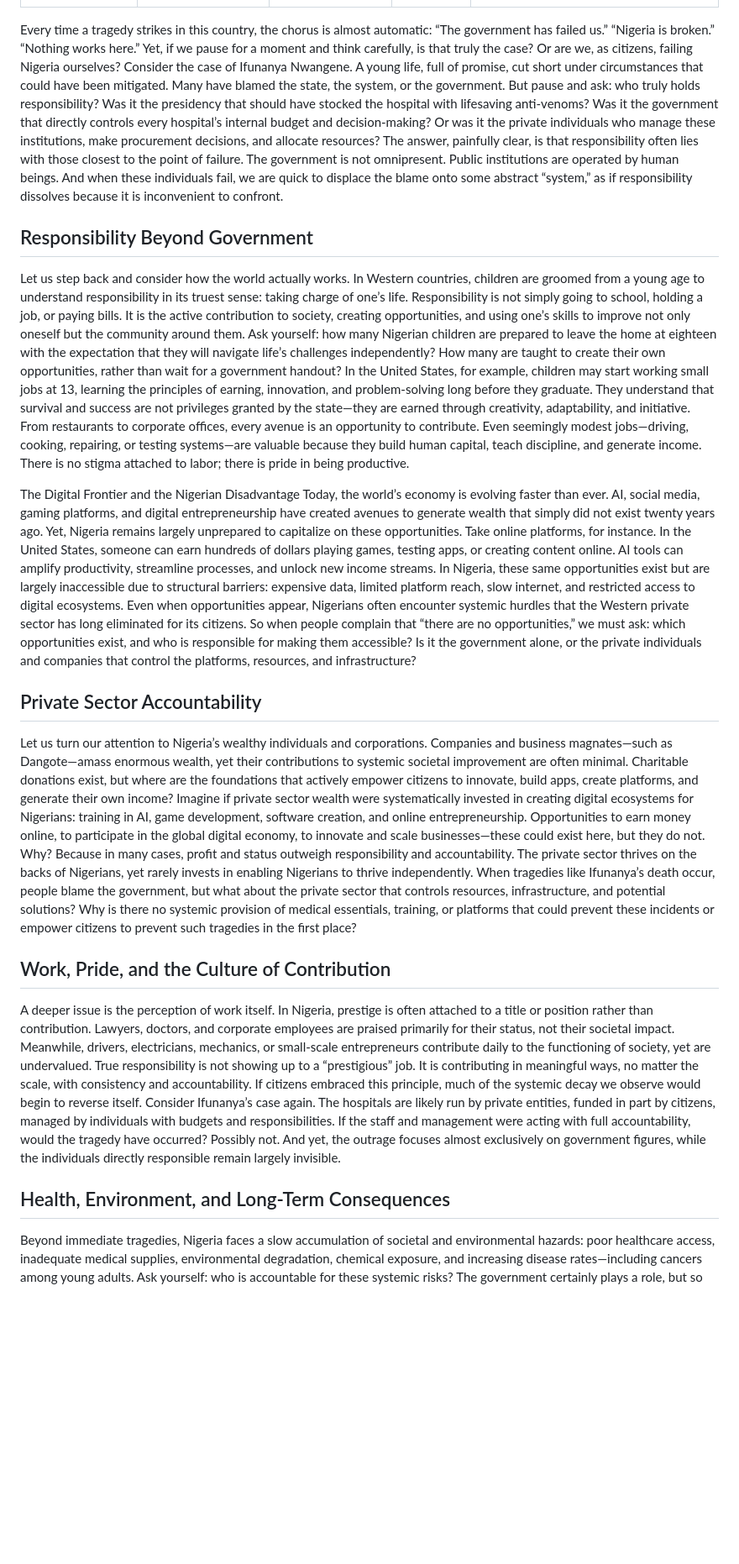
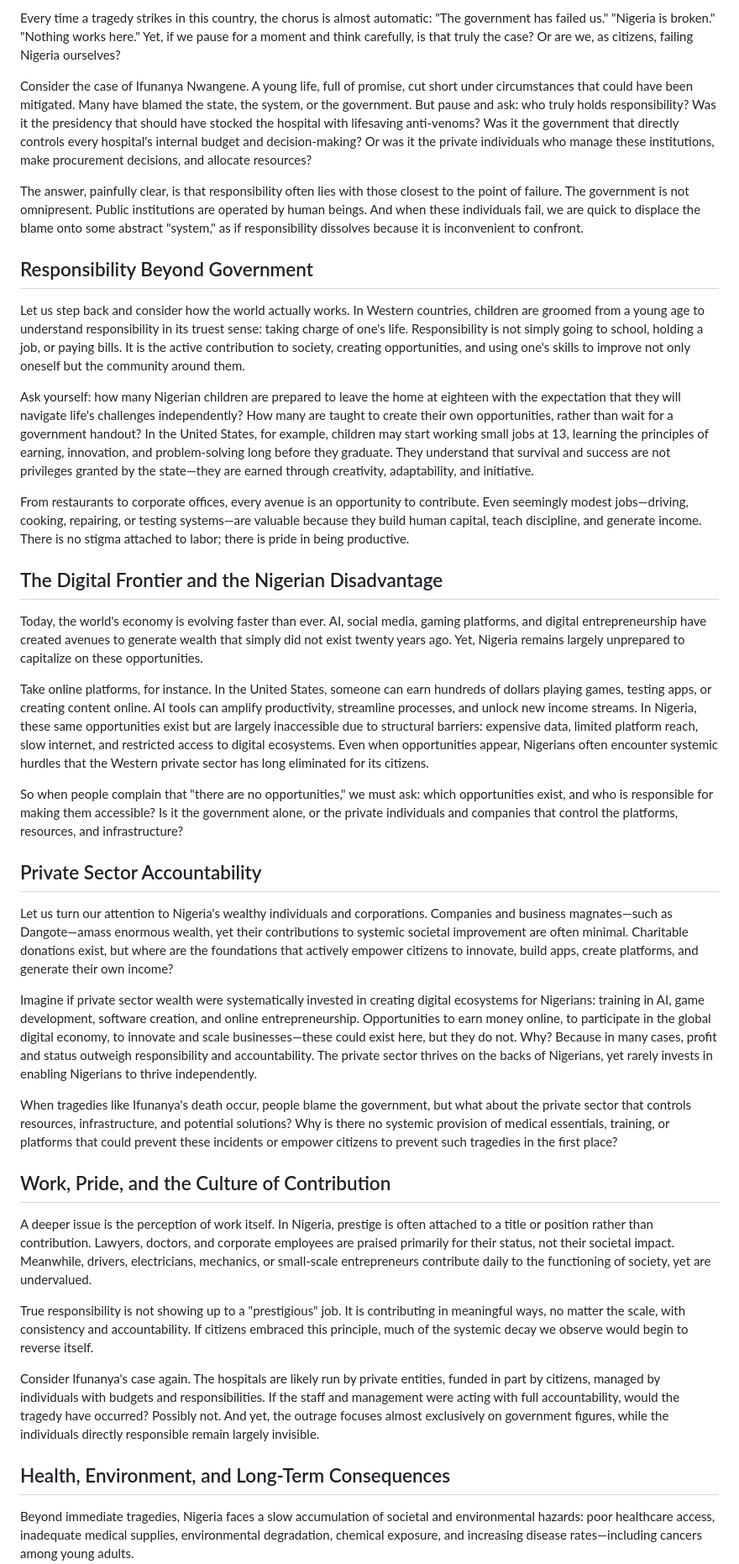
Before and after one commit to losamor/oburohroliesq, a Markdown page: posts/ifunanya-death-commentary.md, the part around one of its changes. Shown at 84% size. Rendered like a GitHub page; blank space fills up the shorter version.

```diff
--- a/posts/ifunanya-death-commentary.md
+++ b/posts/ifunanya-death-commentary.md
@@ -9,29 +8,42 @@ excerpt: Ifunanya Nwangene’s death is not evidence that Nigeria has failed —
 
+Every time a tragedy strikes in this country, the chorus is almost automatic: "The government has failed us." "Nigeria is broken." "Nothing works here." Yet, if we pause for a moment and think carefully, is that truly the case? Or are we, as citizens, failing Nigeria ourselves?
 
+Consider the case of Ifunanya Nwangene. A young life, full of promise, cut short under circumstances that could have been mitigated. Many have blamed the state, the system, or the government. But pause and ask: who truly holds responsibility? Was it the presidency that should have stocked the hospital with lifesaving anti-venoms? Was it the government that directly controls every hospital's internal budget and decision-making? Or was it the private individuals who manage these institutions, make procurement decisions, and allocate resources?
 
-Every time a tragedy strikes in this country, the chorus is almost automatic: “The government has failed us.” “Nigeria is broken.” “Nothing works here.” Yet, if we pause for a moment and think carefully, is that truly the case? Or are we, as citizens, failing Nigeria ourselves?
-Consider the case of Ifunanya Nwangene. A young life, full of promise, cut short under circumstances that could have been mitigated. Many have blamed the state, the system, or the government. But pause and ask: who truly holds responsibility? Was it the presidency that should have stocked the hospital with lifesaving anti-venoms? Was it the government that directly controls every hospital’s internal budget and decision-making? Or was it the private individuals who manage these institutions, make procurement decisions, and allocate resources?
-The answer, painfully clear, is that responsibility often lies with those closest to the point of failure. The government is not omnipresent. Public institutions are operated by human beings. And when these individuals fail, we are quick to displace the blame onto some abstract “system,” as if responsibility dissolves because it is inconvenient to confront.
+The answer, painfully clear, is that responsibility often lies with those closest to the point of failure. The government is not omnipresent. Public institutions are operated by human beings. And when these individuals fail, we are quick to displace the blame onto some abstract "system," as if responsibility dissolves because it is inconvenient to confront.
 
 ## Responsibility Beyond Government
-Let us step back and consider how the world actually works. In Western countries, children are groomed from a young age to understand responsibility in its truest sense: taking charge of one’s life. Responsibility is not simply going to school, holding a job, or paying bills. It is the active contribution to society, creating opportunities, and using one’s skills to improve not only oneself but the community around them.
-Ask yourself: how many Nigerian children are prepared to leave the home at eighteen with the expectation that they will navigate life’s challenges independently? How many are taught to create their own opportunities, rather than wait for a government handout? In the United States, for example, children may start working small jobs at 13, learning the principles of earning, innovation, and problem-solving long before they graduate. They understand that survival and success are not privileges granted by the state—they are earned through creativity, adaptability, and initiative.
+
+Let us step back and consider how the world actually works. In Western countries, children are groomed from a young age to understand responsibility in its truest sense: taking charge of one's life. Responsibility is not simply going to school, holding a job, or paying bills. It is the active contribution to society, creating opportunities, and using one's skills to improve not only oneself but the community around them.
+
+Ask yourself: how many Nigerian children are prepared to leave the home at eighteen with the expectation that they will navigate life's challenges independently? How many are taught to create their own opportunities, rather than wait for a government handout? In the United States, for example, children may start working small jobs at 13, learning the principles of earning, innovation, and problem-solving long before they graduate. They understand that survival and success are not privileges granted by the state—they are earned through creativity, adaptability, and initiative.
+
 From restaurants to corporate offices, every avenue is an opportunity to contribute. Even seemingly modest jobs—driving, cooking, repairing, or testing systems—are valuable because they build human capital, teach discipline, and generate income. There is no stigma attached to labor; there is pride in being productive.
 
-The Digital Frontier and the Nigerian Disadvantage
-Today, the world’s economy is evolving faster than ever. AI, social media, gaming platforms, and digital entrepreneurship have created avenues to generate wealth that simply did not exist twenty years ago. Yet, Nigeria remains largely unprepared to capitalize on these opportunities.
+## The Digital Frontier and the Nigerian Disadvantage
+
+Today, the world's economy is evolving faster than ever. AI, social media, gaming platforms, and digital entrepreneurship have created avenues to generate wealth that simply did not exist twenty years ago. Yet, Nigeria remains largely unprepared to capitalize on these opportunities.
+
 Take online platforms, for instance. In the United States, someone can earn hundreds of dollars playing games, testing apps, or creating content online. AI tools can amplify productivity, streamline processes, and unlock new income streams. In Nigeria, these same opportunities exist but are largely inaccessible due to structural barriers: expensive data, limited platform reach, slow internet, and restricted access to digital ecosystems. Even when opportunities appear, Nigerians often encounter systemic hurdles that the Western private sector has long eliminated for its citizens.
-So when people complain that “there are no opportunities,” we must ask: which opportunities exist, and who is responsible for making them accessible? Is it the government alone, or the private individuals and companies that control the platforms, resources, and infrastructure?
+
+So when people complain that "there are no opportunities," we must ask: which opportunities exist, and who is responsible for making them accessible? Is it the government alone, or the private individuals and companies that control the platforms, resources, and infrastructure?
 
 ## Private Sector Accountability
-Let us turn our attention to Nigeria’s wealthy individuals and corporations. Companies and business magnates—such as Dangote—amass enormous wealth, yet their contributions to systemic societal improvement are often minimal. Charitable donations exist, but where are the foundations that actively empower citizens to innovate, build apps, create platforms, and generate their own income?
+
+Let us turn our attention to Nigeria's wealthy individuals and corporations. Companies and business magnates—such as Dangote—amass enormous wealth, yet their contributions to systemic societal improvement are often minimal. Charitable donations exist, but where are the foundations that actively empower citizens to innovate, build apps, create platforms, and generate their own income?
+
 Imagine if private sector wealth were systematically invested in creating digital ecosystems for Nigerians: training in AI, game development, software creation, and online entrepreneurship. Opportunities to earn money online, to participate in the global digital economy, to innovate and scale businesses—these could exist here, but they do not. Why? Because in many cases, profit and status outweigh responsibility and accountability. The private sector thrives on the backs of Nigerians, yet rarely invests in enabling Nigerians to thrive independently.
-When tragedies like Ifunanya’s death occur, people blame the government, but what about the private sector that controls resources, infrastructure, and potential solutions? Why is there no systemic provision of medical essentials, training, or platforms that could prevent these incidents or empower citizens to prevent such tragedies in the first place?
+
+When tragedies like Ifunanya's death occur, people blame the government, but what about the private sector that controls resources, infrastructure, and potential solutions? Why is there no systemic provision of medical essentials, training, or platforms that could prevent these incidents or empower citizens to prevent such tragedies in the first place?
 
 ## Work, Pride, and the Culture of Contribution
+
 A deeper issue is the perception of work itself. In Nigeria, prestige is often attached to a title or position rather than contribution. Lawyers, doctors, and corporate employees are praised primarily for their status, not their societal impact. Meanwhile, drivers, electricians, mechanics, or small-scale entrepreneurs contribute daily to the functioning of society, yet are undervalued.
-True responsibility is not showing up to a “prestigious” job. It is contributing in meaningful ways, no matter the scale, with consistency and accountability. If citizens embraced this principle, much of the systemic decay we observe would begin to reverse itself.
-Consider Ifunanya’s case again. The hospitals are likely run by private entities, funded in part by citizens, managed by individuals with budgets and responsibilities. If the staff and management were acting with full accountability, would the tragedy have occurred? Possibly not. And yet, the outrage focuses almost exclusively on government figures, while the individuals directly responsible remain largely invisible.
+
+True responsibility is not showing up to a "prestigious" job. It is contributing in meaningful ways, no matter the scale, with consistency and accountability. If citizens embraced this principle, much of the systemic decay we observe would begin to reverse itself.
+
+Consider Ifunanya's case again. The hospitals are likely run by private entities, funded in part by citizens, managed by individuals with budgets and responsibilities. If the staff and management were acting with full accountability, would the tragedy have occurred? Possibly not. And yet, the outrage focuses almost exclusively on government figures, while the individuals directly responsible remain largely invisible.
 
 ## Health, Environment, and Long-Term Consequences
+
 Beyond immediate tragedies, Nigeria faces a slow accumulation of societal and environmental hazards: poor healthcare access, inadequate medical supplies, environmental degradation, chemical exposure, and increasing disease rates—including cancers among young adults.
```
Also changed, not shown: other parts of posts/ifunanya-death-commentary.md (+25 -17 lines).
